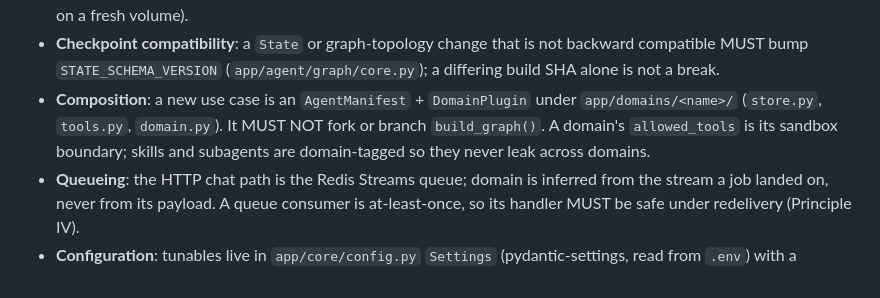
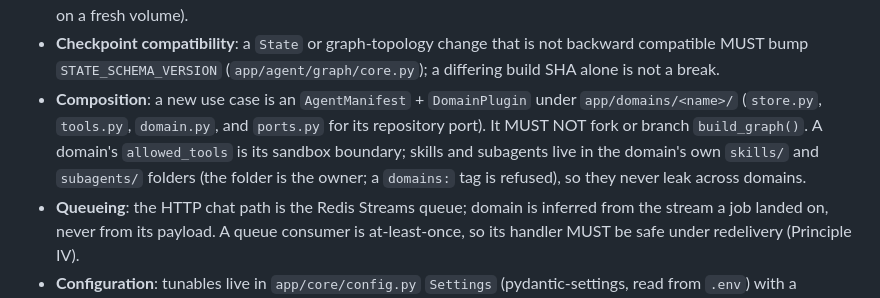
Before and after one commit to truongpx396/agent-core-demo, a Markdown page: .specify/memory/constitution.md, the part around one of its changes. Rendered like a GitHub page.

Commit message:
docs: amend constitution to v1.4.3 (the module's repository port is named; skills and subagents are owned by their folder)
PATCH. The Composition bullet now lists ports.py among the files of app/domains/<name>/, and
says a skill or subagent lives in the domain's own folder (a `domains:` tag is refused) instead
of "domain-tagged", which the loaders stopped honouring in #241. No principle changes and no rule
is added; the module-boundary rules stay in ARCHITECTURE.md and the layering test (a separate
MINOR amendment if they are ever to be governance).

Co-Authored-By: Claude Sonnet 5.5 <noreply@anthropic.com>

```diff
--- a/.specify/memory/constitution.md
+++ b/.specify/memory/constitution.md
@@ -197,9 +197,10 @@ cannot be judged or safely changed later.
   compatible MUST bump `STATE_SCHEMA_VERSION` (`app/agent/graph/core.py`); a differing build SHA
   alone is not a break.
 - **Composition**: a new use case is an `AgentManifest` + `DomainPlugin` under
-  `app/domains/<name>/` (`store.py`, `tools.py`, `domain.py`). It MUST NOT fork or branch
-  `build_graph()`. A domain's `allowed_tools` is its sandbox boundary; skills and subagents are
-  domain-tagged so they never leak across domains.
+  `app/domains/<name>/` (`store.py`, `tools.py`, `domain.py`, and `ports.py` for its repository
+  port). It MUST NOT fork or branch `build_graph()`. A domain's `allowed_tools` is its sandbox
+  boundary; skills and subagents live in the domain's own `skills/` and `subagents/` folders
+  (the folder is the owner; a `domains:` tag is refused), so they never leak across domains.
 - **Queueing**: the HTTP chat path is the Redis Streams queue; domain is inferred from the
   stream a job landed on, never from its payload. A queue consumer is at-least-once, so its
   handler MUST be safe under redelivery (Principle IV).
```
Also changed, not shown: other parts of .specify/memory/constitution.md (+1 -1 lines).
